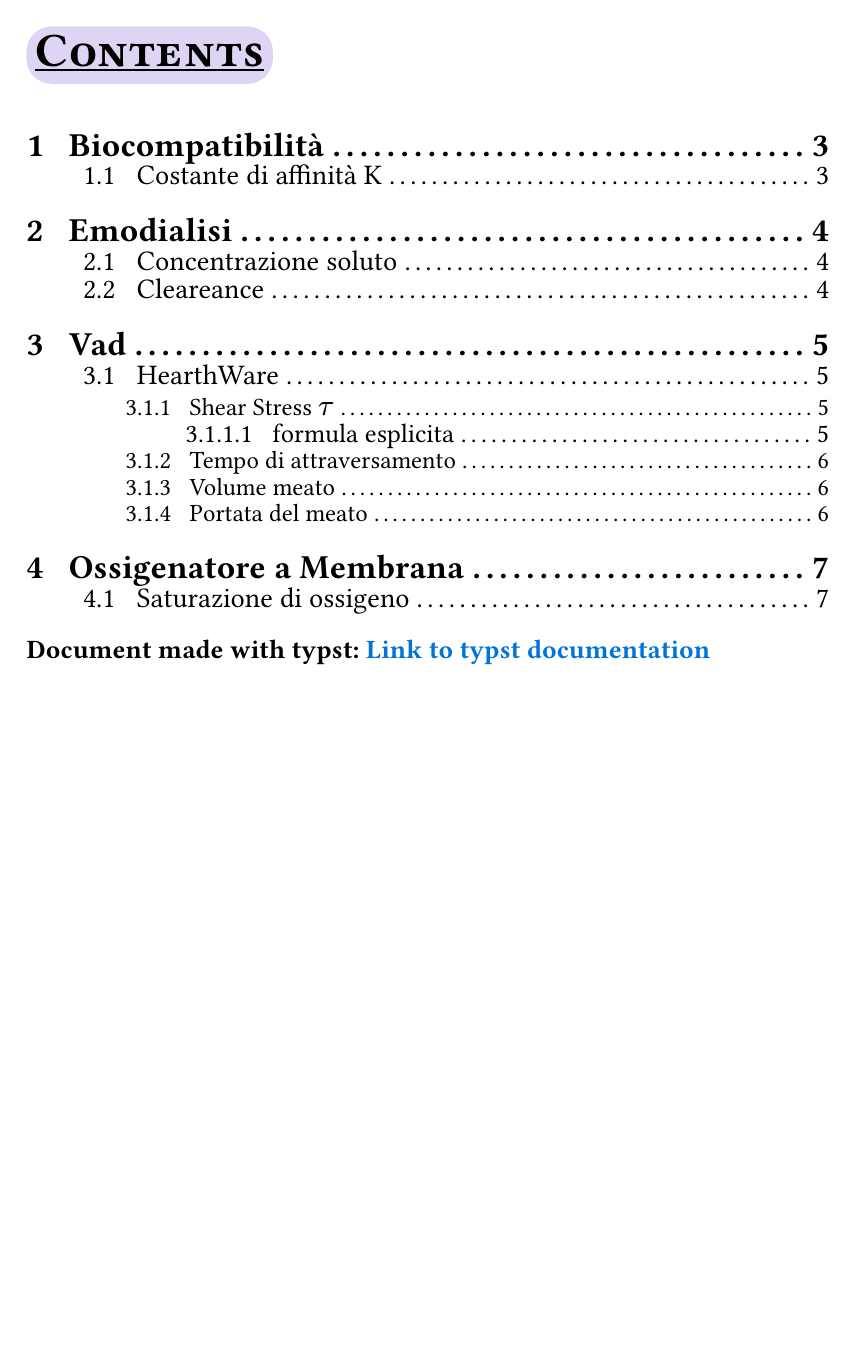
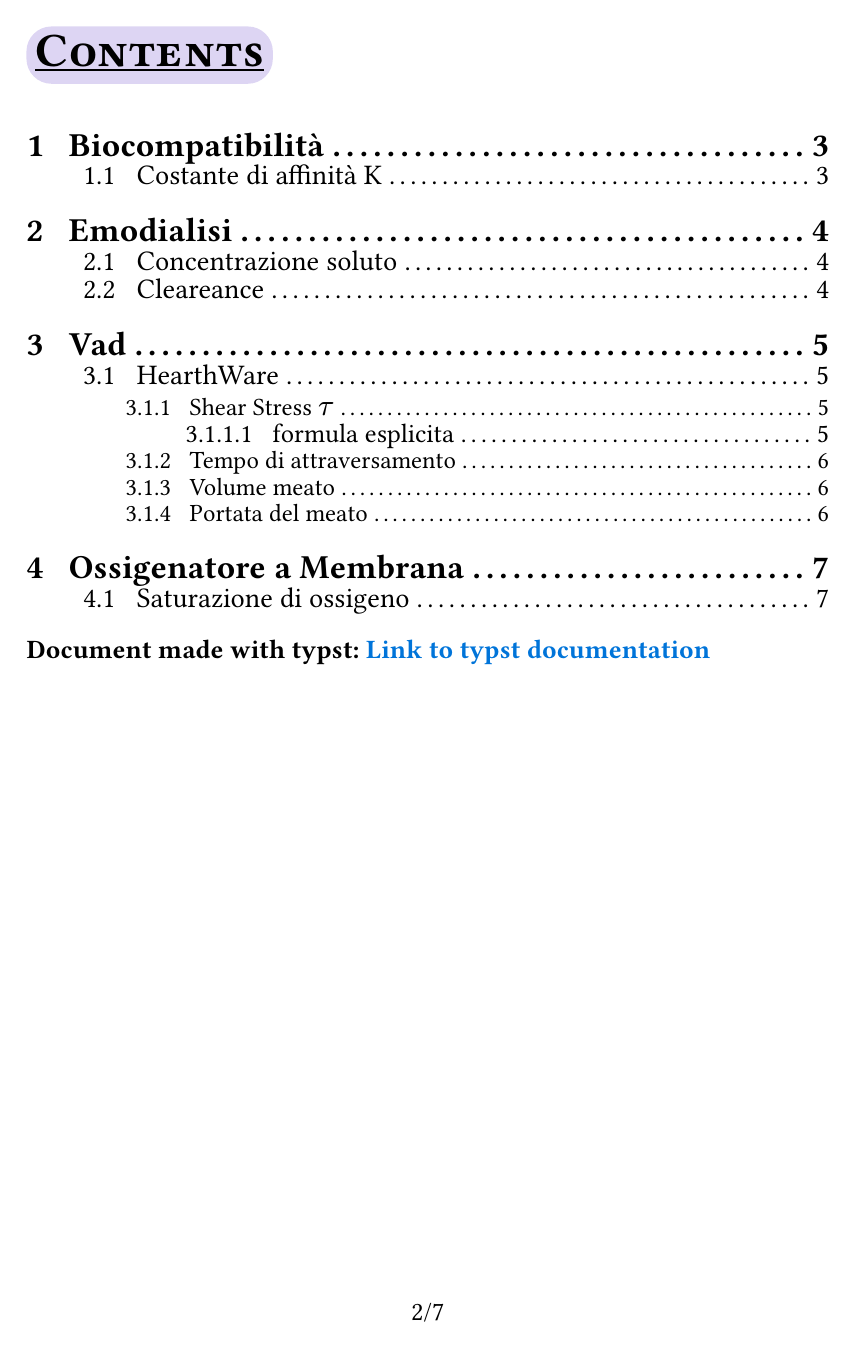
Before and after one commit to AliothCancer/AppuntiUniversity, a Typst document (FormularioApplicazioni.typ, which reads latest_style.typ): page 2 of 7. Compiled offline with Typst 0.15.

Commit message:
adding page numbering

```diff
--- a/latest_style.typ
+++ b/latest_style.typ
@@ -32,7 +32,7 @@
 
   #set heading(numbering: "1.1 ")
   #set par(leading: 0.2cm)
-
+  #set page(numbering: "1/1", columns: 1)
 
   // HEADING STYLING
       // H1
```
Also changed, not shown: FormularioFisicaTecnica.typ (+2 -0 lines), capitoli_fisica/acqua_vapore.typ (added, +1 -0 lines), FormularioFisicaTecnica.pdf.
